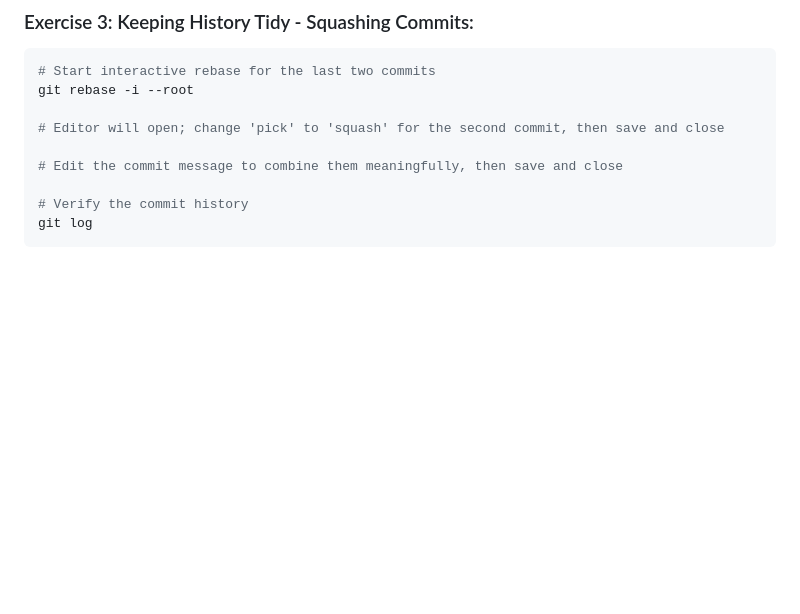
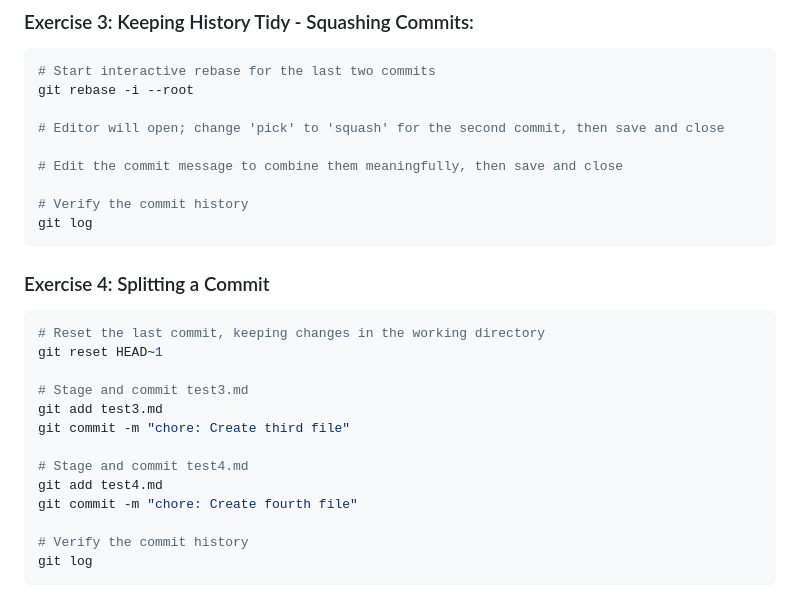
Before and after one commit to albert-byiringiro/Gym-Git-Exercise-Solutions, a Markdown page: README.md, the part around the change. Rendered like a GitHub page; blank space fills up the shorter version.

Commit message:
Part 1 -Exercise 4

````diff
--- a/README.md
+++ b/README.md
@@ -296,3 +296,21 @@ git rebase -i --root
 # Verify the commit history
 git log
 ```
+
+### Exercise 4: Splitting a Commit
+
+```zsh
+# Reset the last commit, keeping changes in the working directory
+git reset HEAD~1
+
+# Stage and commit test3.md
+git add test3.md
+git commit -m "chore: Create third file"
+
+# Stage and commit test4.md
+git add test4.md
+git commit -m "chore: Create fourth file"
+
+# Verify the commit history
+git log
+```
````
